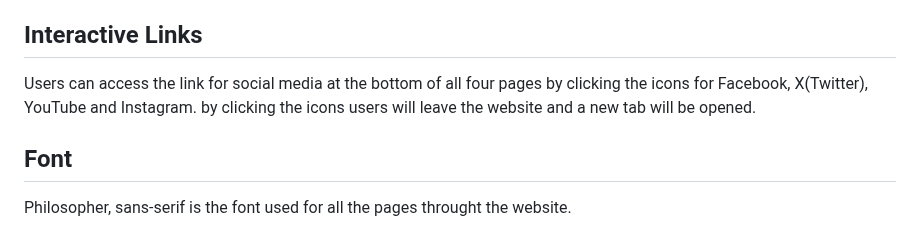
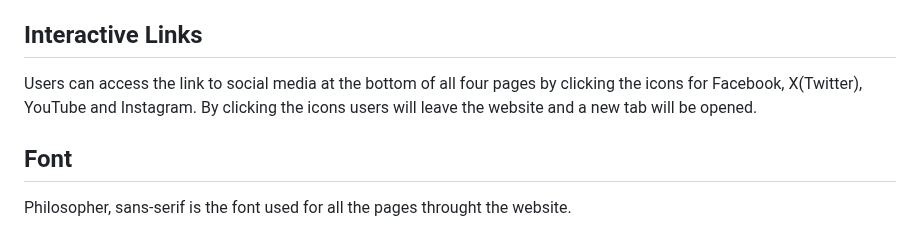
Before and after one commit to Ivane212/Walk-With-Tyson, a Markdown page: README.md, the part around the change. Drawn GitHub-style.

Commit message:
updated intercative links

```diff
--- a/README.md
+++ b/README.md
@@ -79,7 +79,7 @@ Walk With Tyson consists of four pages: [Home](index.html) is the main laoding p
 [Back to top](<#content>)
 ## Interactive Links
 
-Users can access the link for social media at the bottom of all four pages by clicking the icons for Facebook, X(Twitter), YouTube and Instagram. by clicking the icons users will leave the website and a new tab will be opened.
+Users can access the link to social media at the bottom of all four pages by clicking the icons for Facebook, X(Twitter), YouTube and Instagram. By clicking the icons users will leave the website and a new tab will be opened.
 
 ## Font
 
```
